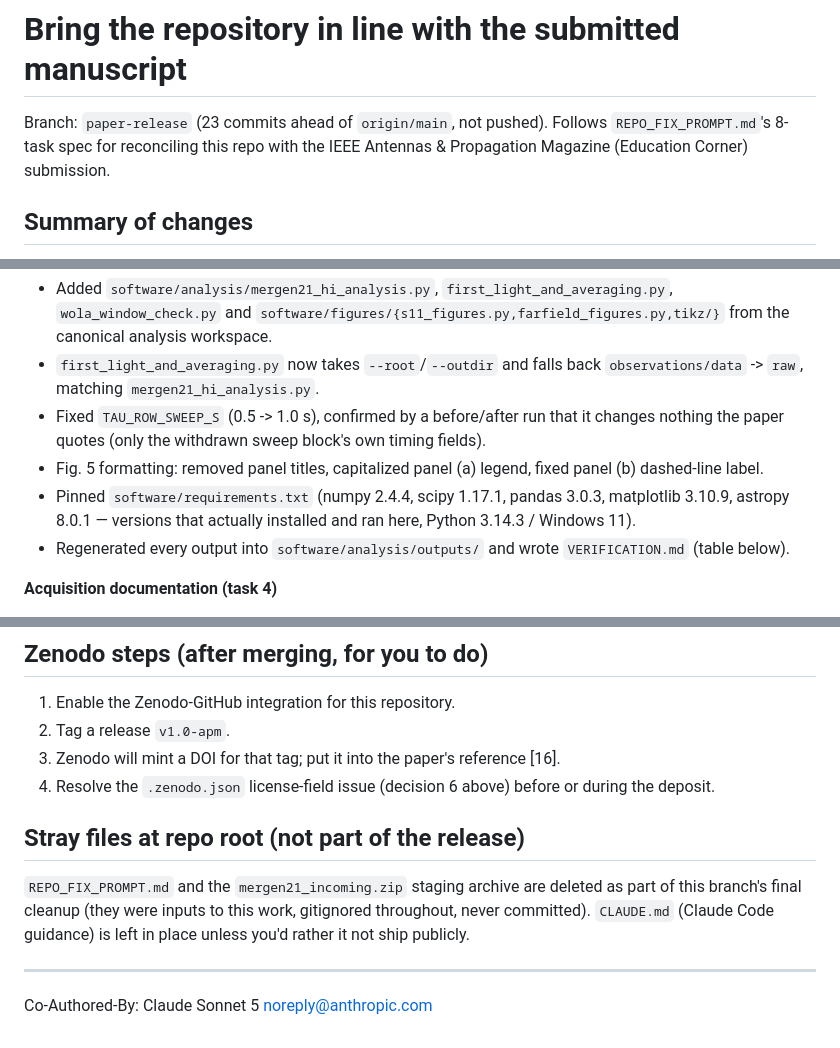
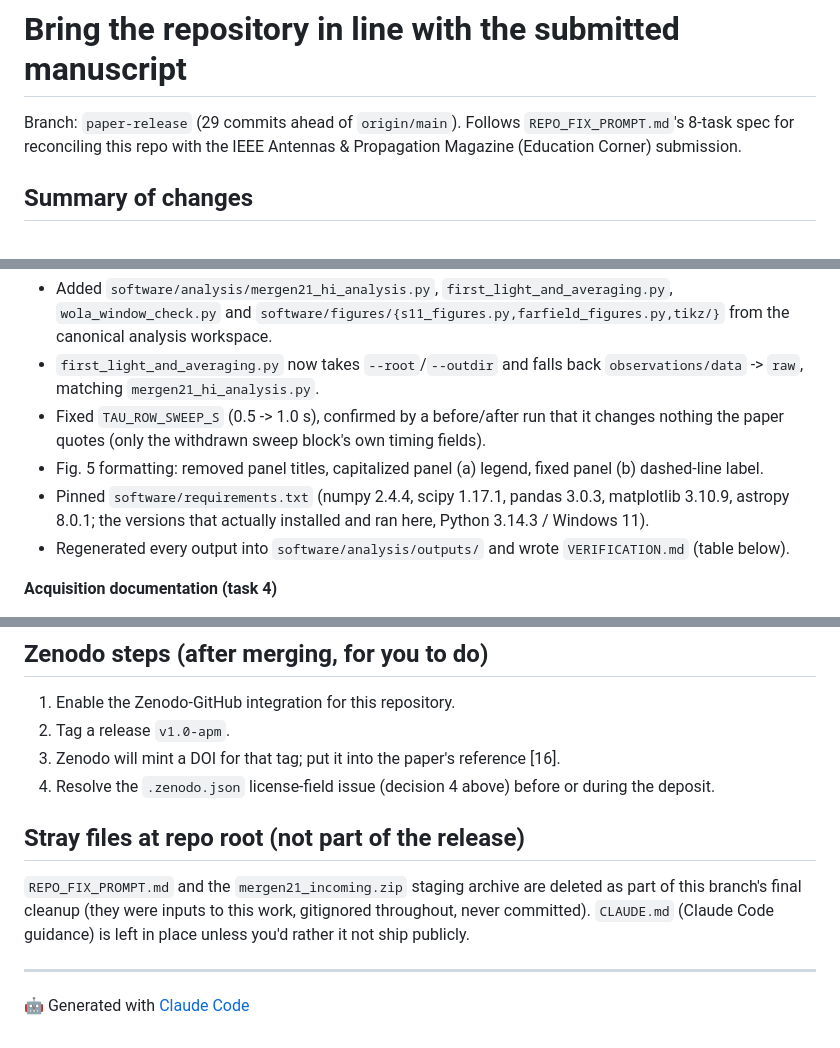
Before and after one commit to AlpGoXd/mergen-21, a Markdown page: PR_DESCRIPTION.md, 3 parts joined by grey strips. Rendered like a GitHub page.

```diff
--- a/PR_DESCRIPTION.md
+++ b/PR_DESCRIPTION.md
@@ -1,6 +1,6 @@
 # Bring the repository in line with the submitted manuscript
 
-Branch: `paper-release` (23 commits ahead of `origin/main`, not pushed). Follows `REPO_FIX_PROMPT.md`'s 8-task
+Branch: `paper-release` (29 commits ahead of `origin/main`). Follows `REPO_FIX_PROMPT.md`'s 8-task
 spec for reconciling this repo with the IEEE Antennas & Propagation Magazine (Education Corner) submission.
 
 ## Summary of changes
@@ -14,7 +14,7 @@ spec for reconciling this repo with the IEEE Antennas & Propagation Magazine (Ed
   quotes (only the withdrawn sweep block's own timing fields).
 - Fig. 5 formatting: removed panel titles, capitalized panel (a) legend, fixed panel (b) dashed-line label.
 - Pinned `software/requirements.txt` (numpy 2.4.4, scipy 1.17.1, pandas 3.0.3, matplotlib 3.10.9,
-  astropy 8.0.1 — versions that actually installed and ran here, Python 3.14.3 / Windows 11).
+  astropy 8.0.1; the versions that actually installed and ran here, Python 3.14.3 / Windows 11).
 - Regenerated every output into `software/analysis/outputs/` and wrote `VERIFICATION.md` (table below).
 
 **Acquisition documentation (task 4)**
@@ -142,7 +145,7 @@ $ git grep -in "rotation curve"
 1. Enable the Zenodo-GitHub integration for this repository.
 2. Tag a release `v1.0-apm`.
 3. Zenodo will mint a DOI for that tag; put it into the paper's reference [16].
-4. Resolve the `.zenodo.json` license-field issue (decision 6 above) before or during the deposit.
+4. Resolve the `.zenodo.json` license-field issue (decision 4 above) before or during the deposit.
 
 ## Stray files at repo root (not part of the release)
 
@@ -152,4 +155,4 @@ Code guidance) is left in place unless you'd rather it not ship publicly.
 
 ---
 
-Co-Authored-By: Claude Sonnet 5 <noreply@anthropic.com>
+🤖 Generated with [Claude Code](https://claude.com/claude-code)
```
Also changed, not shown: other parts of PR_DESCRIPTION.md (+29 -26 lines).
